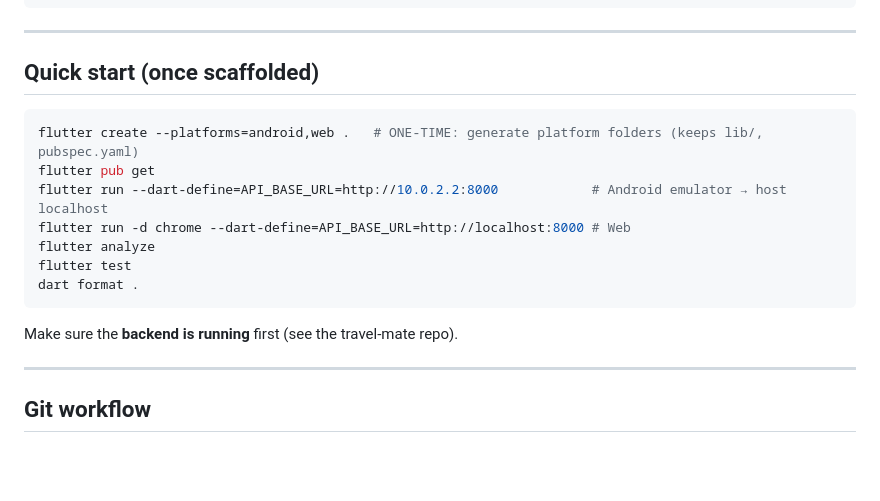
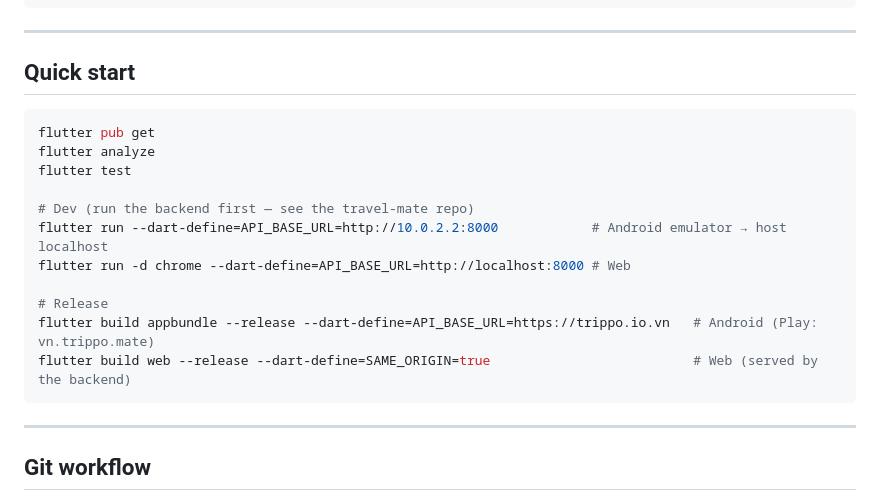
Before and after one commit to vodongha/travel-mate-app, a Markdown page: README.md, the part around one of its changes. Rendered like a GitHub page; blank space fills up the shorter version.

````diff
--- a/README.md
+++ b/README.md
@@ -92,19 +95,21 @@ lib/src/
 
 ---
 
-## Quick start (once scaffolded)
+## Quick start
 
 ```bash
-flutter create --platforms=android,web .   # ONE-TIME: generate platform folders (keeps lib/, pubspec.yaml)
 flutter pub get
+flutter analyze
+flutter test
+
+# Dev (run the backend first — see the travel-mate repo)
 flutter run --dart-define=API_BASE_URL=http://10.0.2.2:8000            # Android emulator → host localhost
 flutter run -d chrome --dart-define=API_BASE_URL=http://localhost:8000 # Web
-flutter analyze
-flutter test
-dart format .
+
+# Release
+flutter build appbundle --release --dart-define=API_BASE_URL=https://trippo.io.vn   # Android (Play: vn.trippo.mate)
+flutter build web --release --dart-define=SAME_ORIGIN=true                          # Web (served by the backend)
 ```
-
-Make sure the **backend is running** first (see the travel-mate repo).
 
 ---
 
````
Also changed, not shown: other parts of README.md (+20 -17 lines), CLAUDE.md (+46 -27 lines).
